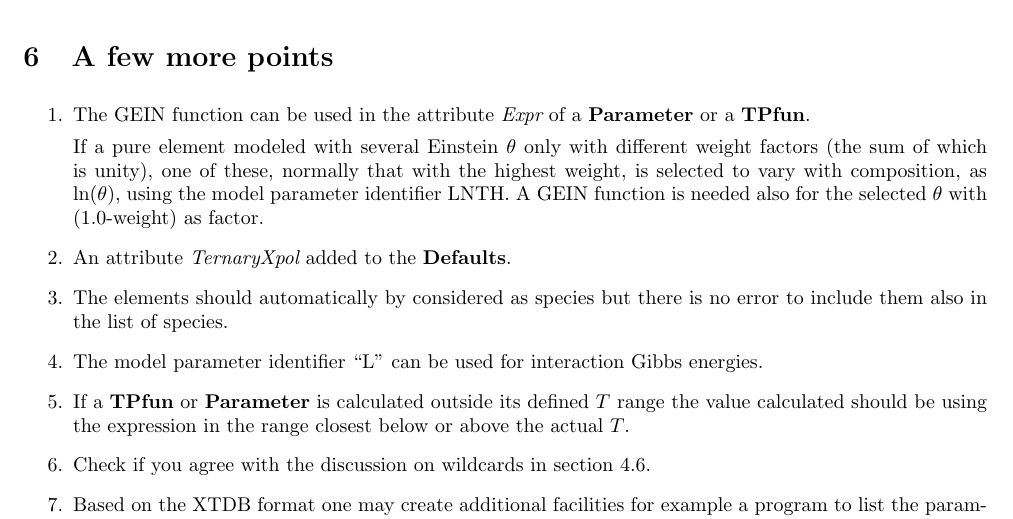
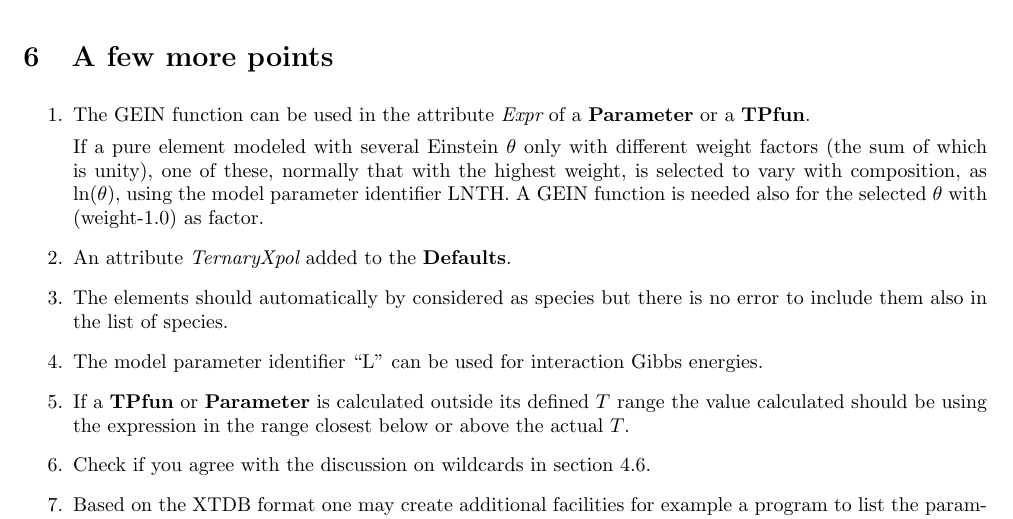
Before and after one commit to sundmanbo/XMLTDB, a LaTeX document (XTDB-v010.tex): part of page 19 of 40, cut so that both start at the same text. Compiled offline with pdfLaTeX.

Commit message:
minor correction of GEIN weight factor
Changed to be (weight-1)

```diff
--- a/XTDB-v010.tex
+++ b/XTDB-v010.tex
@@ -1345,7 +1345,7 @@ before crashing to allow a user to handle the problem.
   normally that with the highest weight, is selected to vary with
   composition, as $\ln(\theta)$, using the model parameter identifier
   LNTH.  A GEIN function is needed also for the selected $\theta$ with
-  (1.0-weight) as factor.
+  (weight-1.0) as factor.
 
 \item An attribute {\em TernaryXpol} added to the {\bf Defaults}.
 
```
Also changed, not shown: XTDB-v010.pdf.
